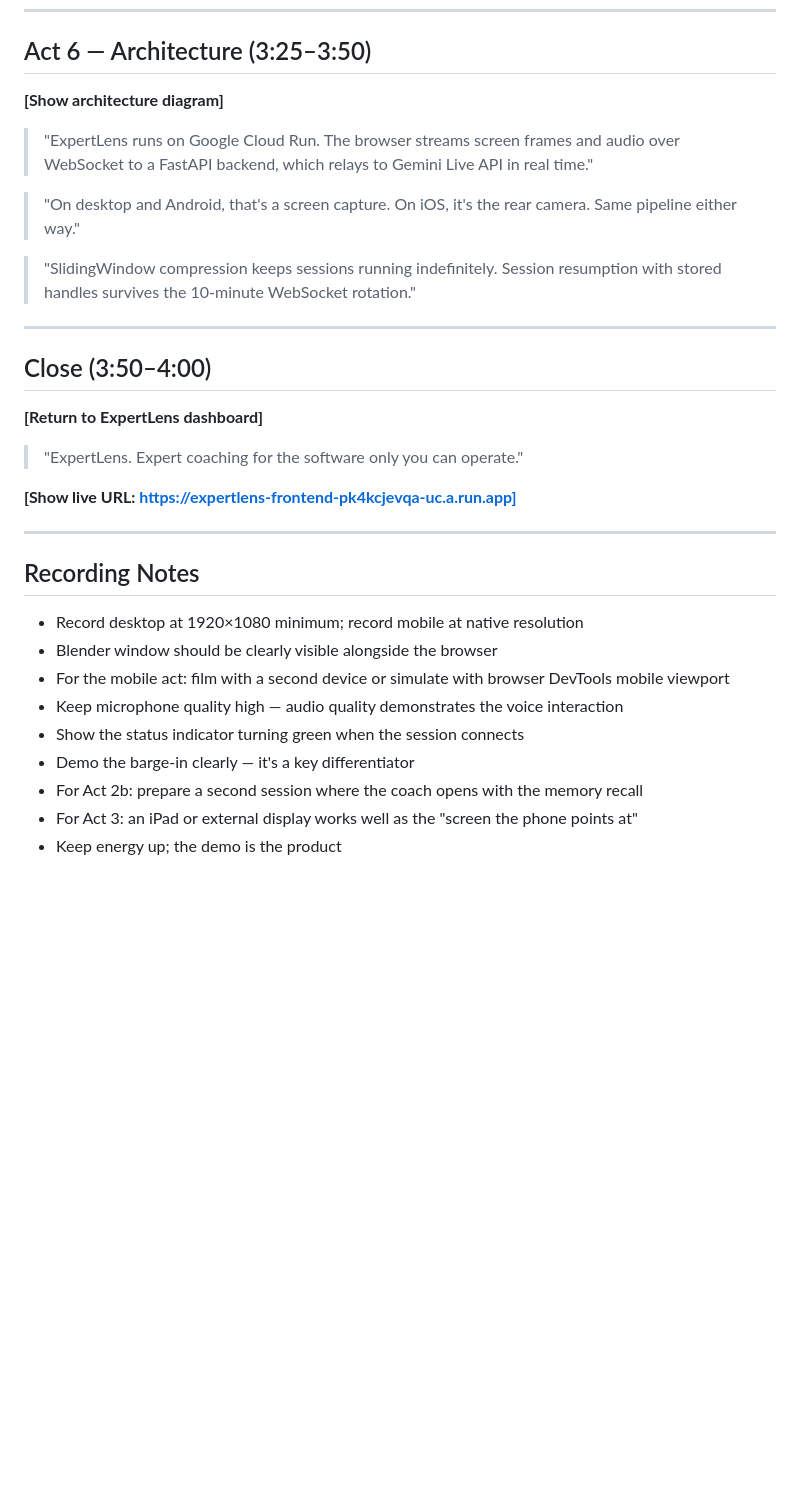
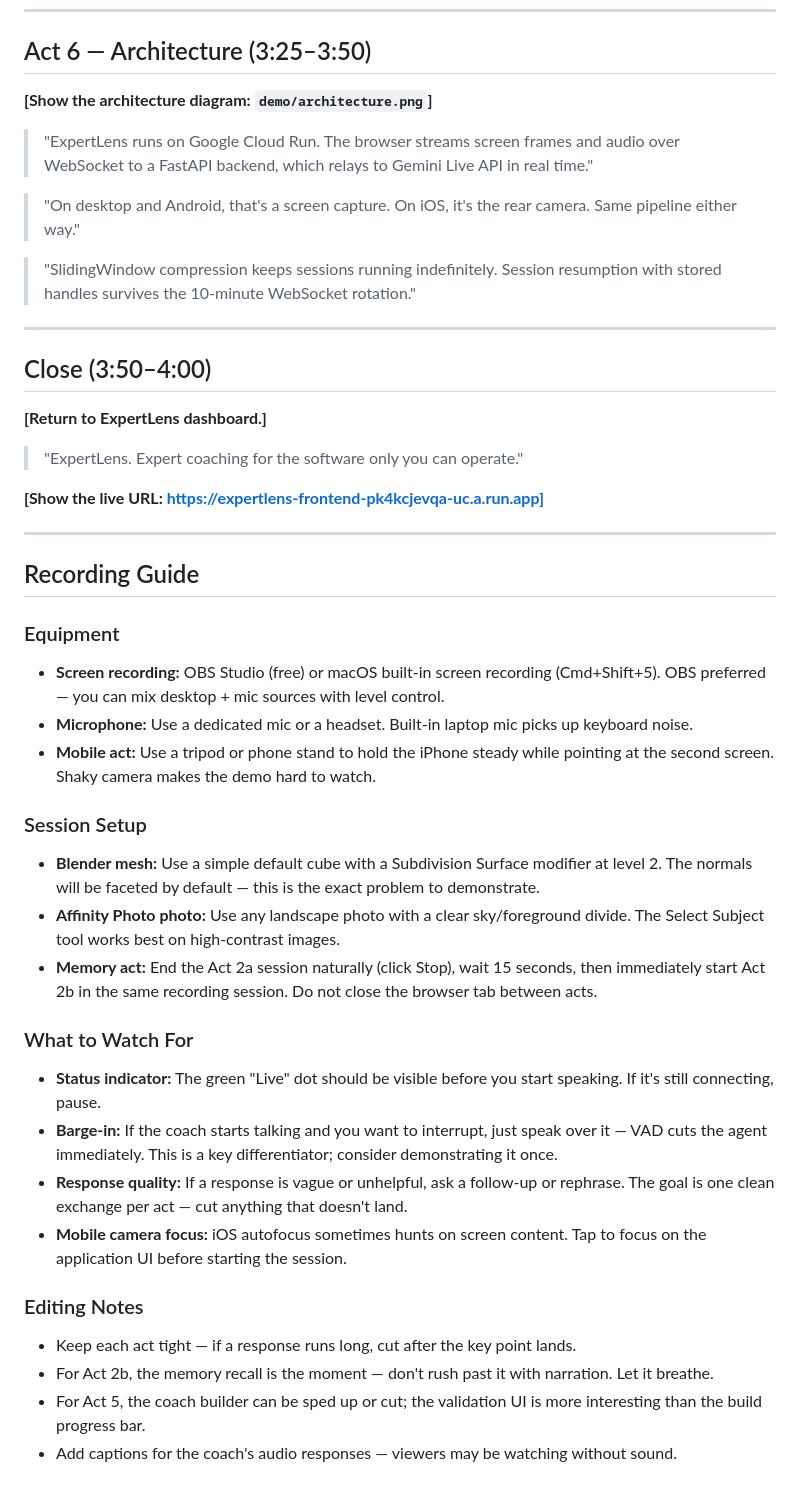
Before and after one commit to TheIllusionOfLife/ExpertLens, a Markdown page: demo/video_script.md, the part around one of its changes. Rendered like a GitHub page; blank space fills up the shorter version.

```diff
--- a/demo/video_script.md
+++ b/demo/video_script.md
@@ -109,7 +138,7 @@
 
 ## Act 6 — Architecture (3:25–3:50)
 
-**[Show architecture diagram]**
+**[Show the architecture diagram: `demo/architecture.png`]**
 
 > "ExpertLens runs on Google Cloud Run. The browser streams screen frames and audio over WebSocket to a FastAPI backend, which relays to Gemini Live API in real time."
 
@@ -121,22 +150,34 @@
 
 ## Close (3:50–4:00)
 
-**[Return to ExpertLens dashboard]**
+**[Return to ExpertLens dashboard.]**
 
 > "ExpertLens. Expert coaching for the software only you can operate."
 
-**[Show live URL: https://expertlens-frontend-pk4kcjevqa-uc.a.run.app]**
+**[Show the live URL: https://expertlens-frontend-pk4kcjevqa-uc.a.run.app]**
 
 ---
 
-## Recording Notes
+## Recording Guide
 
-- Record desktop at 1920×1080 minimum; record mobile at native resolution
-- Blender window should be clearly visible alongside the browser
-- For the mobile act: film with a second device or simulate with browser DevTools mobile viewport
-- Keep microphone quality high — audio quality demonstrates the voice interaction
-- Show the status indicator turning green when the session connects
-- Demo the barge-in clearly — it's a key differentiator
-- For Act 2b: prepare a second session where the coach opens with the memory recall
-- For Act 3: an iPad or external display works well as the "screen the phone points at"
-- Keep energy up; the demo is the product
+### Equipment
+- **Screen recording:** OBS Studio (free) or macOS built-in screen recording (Cmd+Shift+5). OBS preferred — you can mix desktop + mic sources with level control.
+- **Microphone:** Use a dedicated mic or a headset. Built-in laptop mic picks up keyboard noise.
+- **Mobile act:** Use a tripod or phone stand to hold the iPhone steady while pointing at the second screen. Shaky camera makes the demo hard to watch.
+
+### Session Setup
+- **Blender mesh:** Use a simple default cube with a Subdivision Surface modifier at level 2. The normals will be faceted by default — this is the exact problem to demonstrate.
+- **Affinity Photo photo:** Use any landscape photo with a clear sky/foreground divide. The Select Subject tool works best on high-contrast images.
+- **Memory act:** End the Act 2a session naturally (click Stop), wait 15 seconds, then immediately start Act 2b in the same recording session. Do not close the browser tab between acts.
+
+### What to Watch For
+- **Status indicator:** The green "Live" dot should be visible before you start speaking. If it's still connecting, pause.
+- **Barge-in:** If the coach starts talking and you want to interrupt, just speak over it — VAD cuts the agent immediately. This is a key differentiator; consider demonstrating it once.
+- **Response quality:** If a response is vague or unhelpful, ask a follow-up or rephrase. The goal is one clean exchange per act — cut anything that doesn't land.
+- **Mobile camera focus:** iOS autofocus sometimes hunts on screen content. Tap to focus on the application UI before starting the session.
+
+### Editing Notes
+- Keep each act tight — if a response runs long, cut after the key point lands.
+- For Act 2b, the memory recall is the moment — don't rush past it with narration. Let it breathe.
+- For Act 5, the coach builder can be sped up or cut; the validation UI is more interesting than the build progress bar.
+- Add captions for the coach's audio responses — viewers may be watching without sound.
```
Also changed, not shown: other parts of demo/video_script.md (+61 -32 lines).
